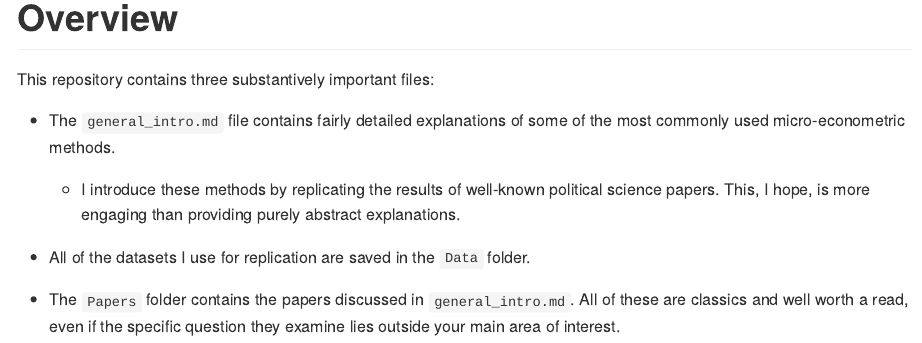
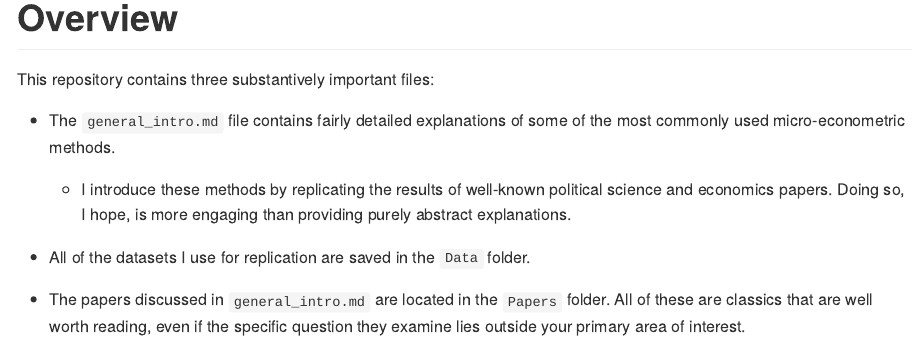
Before and after one commit to jacob-edenhofer/Causal-Inference-Oxford2021, an R Markdown document (README.rmd): the page in a window 1100 px wide, from 170 px down. The pictures show the output file README.md that the author committed with the source, drawn offline in the style of GitHub.

Commit message:
new commit

```diff
--- a/README.rmd
+++ b/README.rmd
@@ -18,8 +18,8 @@ knitr::opts_chunk$set(echo = TRUE)
 This repository contains three substantively important files:
 
 + The `general_intro.md` file contains fairly detailed explanations of some of the most commonly used micro-econometric methods.
-  - I introduce these methods by replicating the results of well-known political science papers. This, I hope, is more engaging than providing purely abstract explanations.
+  - I introduce these methods by replicating the results of well-known political science and economics papers. Doing so, I hope, is more engaging than providing purely abstract explanations.
 
 + All of the datasets I use for replication are saved in the `Data` folder.
 
-+ The `Papers` folder contains the papers discussed in `general_intro.md`. All of these are classics and well worth a read, even if the specific question they examine lies outside your main area of interest.
++ The papers discussed in `general_intro.md` are located in the `Papers` folder. All of these are classics that are well worth reading, even if the specific question they examine lies outside your primary area of interest.
```
Also changed, not shown: README.md.
